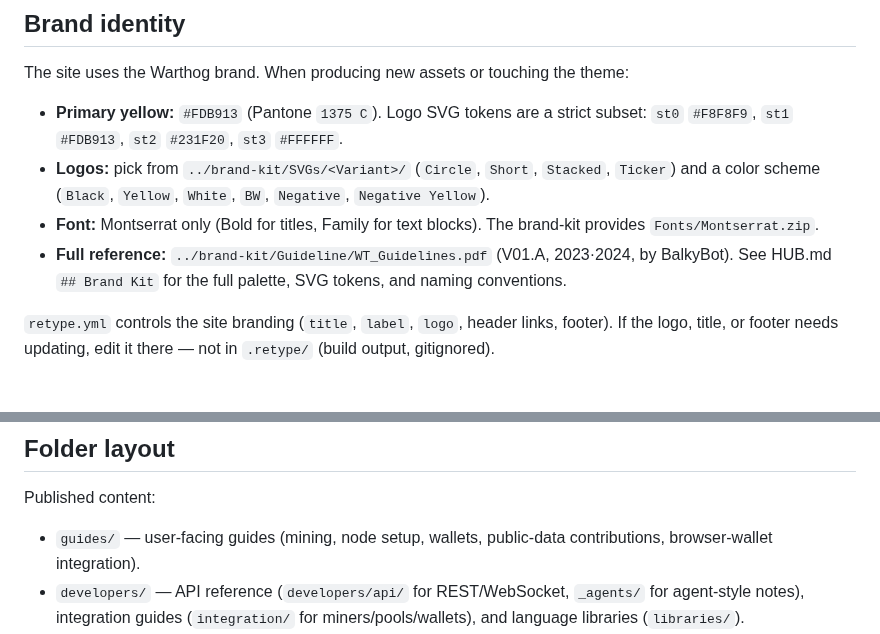
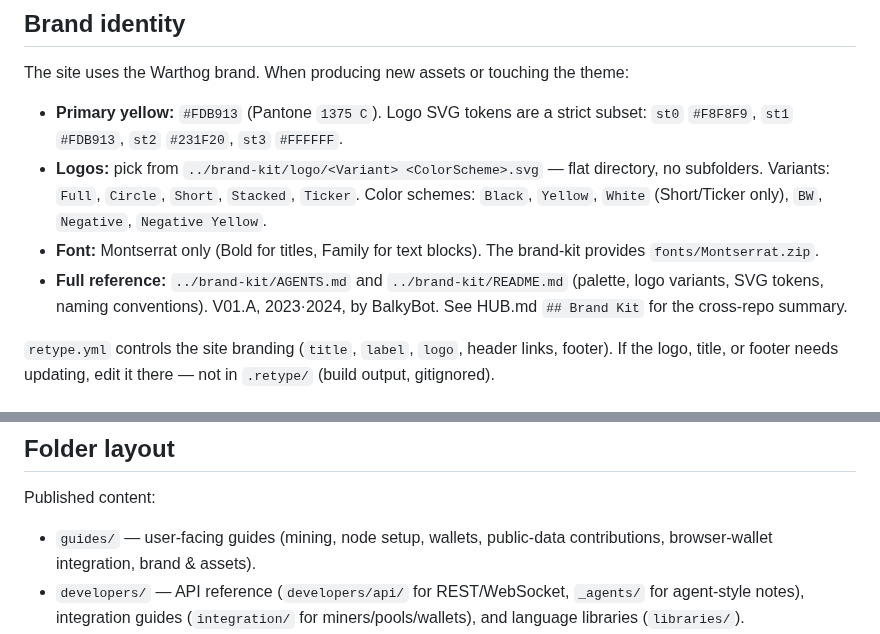
Before and after one commit to warthog-network/docs, a Markdown page: AGENTS.md, 2 parts joined by grey strips. Drawn GitHub-style.

Commit message:
brand kit

```diff
--- a/AGENTS.md
+++ b/AGENTS.md
@@ -44,9 +44,9 @@ When editing a specific page, cross-check against the original source rather tha
 The site uses the Warthog brand. When producing new assets or touching the theme:
 
 - **Primary yellow:** `#FDB913` (Pantone `1375 C`). Logo SVG tokens are a strict subset: `st0` `#F8F8F9`, `st1` `#FDB913`, `st2` `#231F20`, `st3` `#FFFFFF`.
-- **Logos:** pick from `../brand-kit/SVGs/<Variant>/` (`Circle`, `Short`, `Stacked`, `Ticker`) and a color scheme (`Black`, `Yellow`, `White`, `BW`, `Negative`, `Negative Yellow`).
-- **Font:** Montserrat only (Bold for titles, Family for text blocks). The brand-kit provides `Fonts/Montserrat.zip`.
-- **Full reference:** `../brand-kit/Guideline/WT_Guidelines.pdf` (V01.A, 2023·2024, by BalkyBot). See HUB.md `## Brand Kit` for the full palette, SVG tokens, and naming conventions.
+- **Logos:** pick from `../brand-kit/logo/<Variant> <ColorScheme>.svg` — flat directory, no subfolders. Variants: `Full`, `Circle`, `Short`, `Stacked`, `Ticker`. Color schemes: `Black`, `Yellow`, `White` (Short/Ticker only), `BW`, `Negative`, `Negative Yellow`.
+- **Font:** Montserrat only (Bold for titles, Family for text blocks). The brand-kit provides `fonts/Montserrat.zip`.
+- **Full reference:** `../brand-kit/AGENTS.md` and `../brand-kit/README.md` (palette, logo variants, SVG tokens, naming conventions). V01.A, 2023·2024, by BalkyBot. See HUB.md `## Brand Kit` for the cross-repo summary.
 
 `retype.yml` controls the site branding (`title`, `label`, `logo`, header links, footer). If the logo, title, or footer needs updating, edit it there — not in `.retype/` (build output, gitignored).
 
@@ -90,7 +90,7 @@ Retype parses every `.md` file at the repo root and below (except those in under
 ## Folder layout
 
 Published content:
-- `guides/` — user-facing guides (mining, node setup, wallets, public-data contributions, browser-wallet integration).
+- `guides/` — user-facing guides (mining, node setup, wallets, public-data contributions, browser-wallet integration, brand & assets).
 - `developers/` — API reference (`developers/api/` for REST/WebSocket, `_agents/` for agent-style notes), integration guides (`integration/` for miners/pools/wallets), and language libraries (`libraries/`).
 - `unique-features/` — protocol-level deep dives (Janushash, hard-coded DeFi, browser nodes). These are the original-research pages; they get updated in place. FBM lives here as the canonical reference.
 - `img/` — committed image assets.
```
Also changed, not shown: _roadmap/documentation-gaps.md (+1 -1 lines), guides/brand.md (added, +63 -0 lines).
